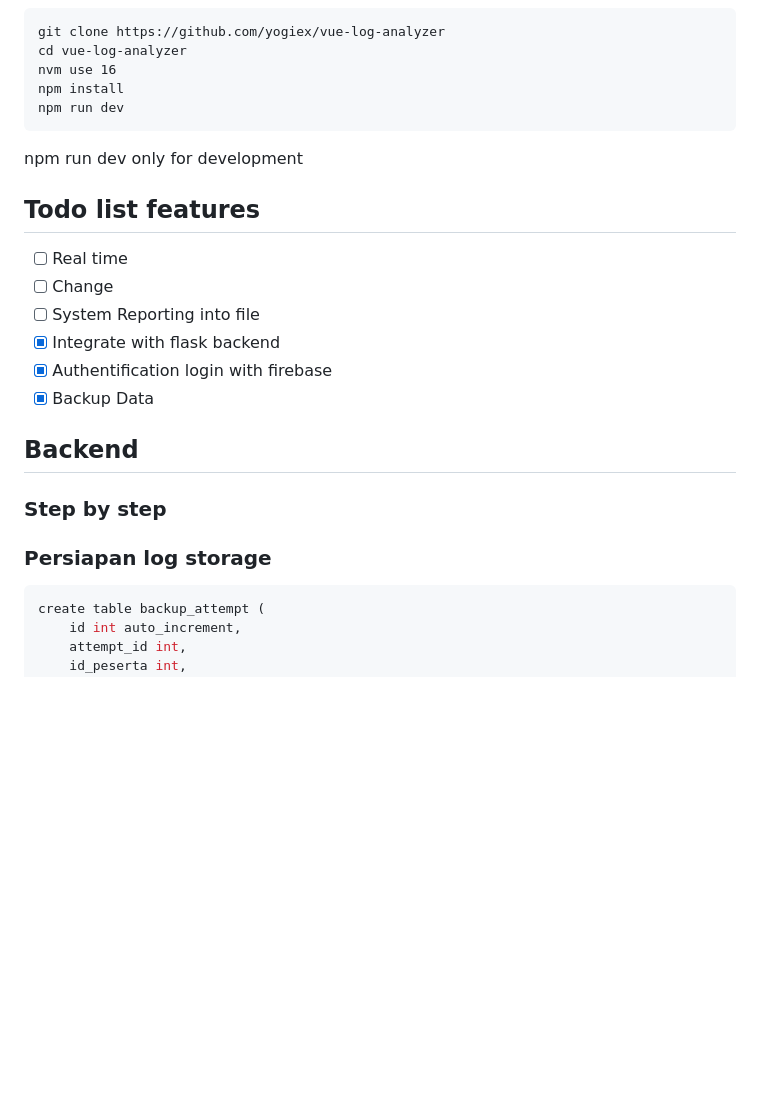
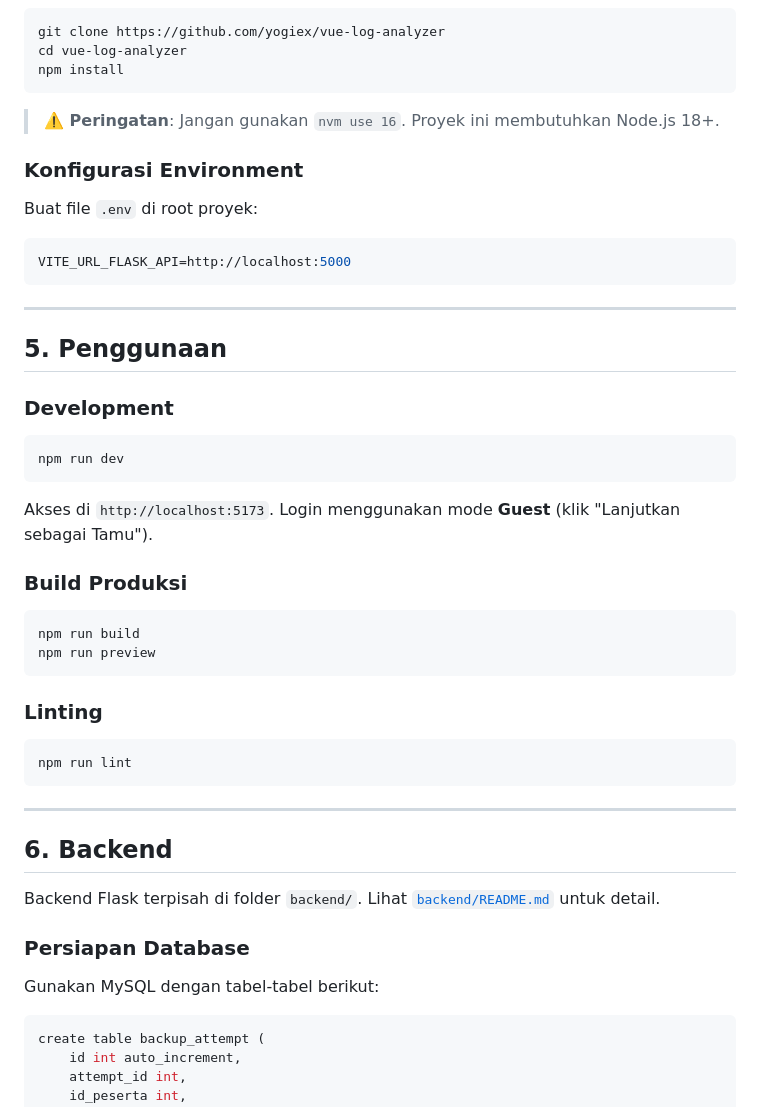
Before and after one commit to yogiex/vue-log-analyzer, a Markdown page: README.md, the part around one of its changes. Drawn GitHub-style; blank space fills up the shorter version.

````diff
--- a/README.md
+++ b/README.md
@@ -42,26 +116,52 @@ We have integrated Firebase Authentication into this project to provide a more s
 git clone https://github.com/yogiex/vue-log-analyzer
 cd vue-log-analyzer
-nvm use 16
 npm install
+```
+
+> **⚠️ Peringatan**: Jangan gunakan `nvm use 16`. Proyek ini membutuhkan Node.js 18+.
+
+### Konfigurasi Environment
+
+Buat file `.env` di root proyek:
+
+```env
+VITE_URL_FLASK_API=http://localhost:5000
+```
+
+---
+
+## 5. Penggunaan
+
+### Development
+
+```bash
 npm run dev
 ```
 
-npm run dev only for development
+Akses di `http://localhost:5173`. Login menggunakan mode **Guest** (klik "Lanjutkan sebagai Tamu").
 
-## Todo list features
+### Build Produksi
 
-- [ ] Real time
-- [ ] Change
-- [ ] System Reporting into file
-- [x] Integrate with flask backend
-- [x] Authentification login with firebase
-- [x] Backup Data
+```bash
+npm run build
+npm run preview
+```
 
-## Backend
+### Linting
 
-### Step by step
+```bash
+npm run lint
+```
 
-### Persiapan log storage
+---
+
+## 6. Backend
+
+Backend Flask terpisah di folder `backend/`. Lihat [`backend/README.md`](backend/README.md) untuk detail.
+
+### Persiapan Database
+
+Gunakan MySQL dengan tabel-tabel berikut:
 
 ```sql
 create table backup_attempt (
````
Also changed, not shown: other parts of README.md (+127 -33 lines).
